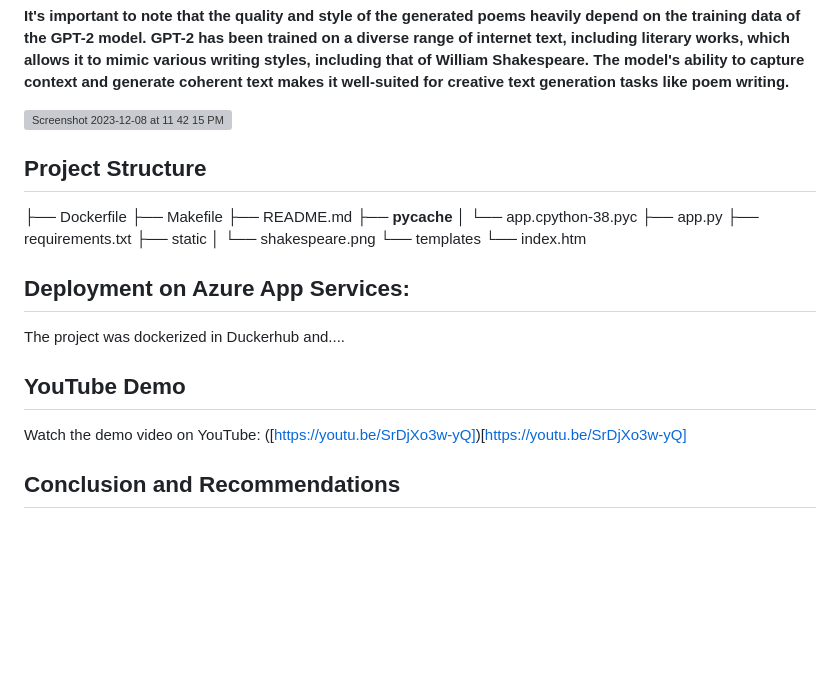
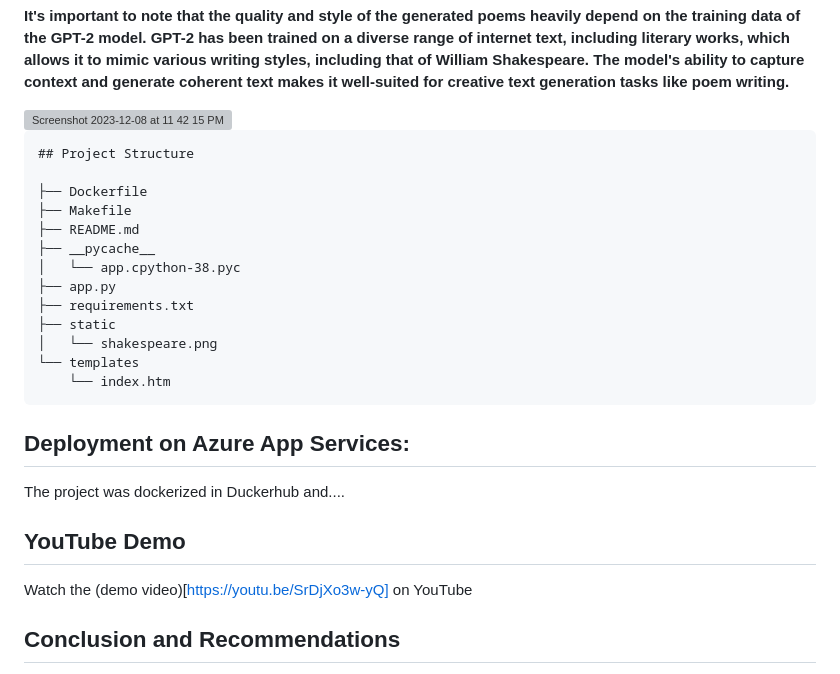
Before and after one commit to nogibjj/djl_project_4, a Markdown page: README.md, the part around the change. GitHub-like rendering; blank space fills up the shorter version; grey boxes are pictures that could not be loaded.

````diff
--- a/README.md
+++ b/README.md
@@ -17,7 +17,7 @@ The poems in the Shakespeare Poem Generator are generated using the Hugging Face
 <img width="1710" alt="Screenshot 2023-12-08 at 11 42 15 PM" src="https://github.com/nogibjj/djl_project_4/assets/143829673/36d3cc84-f2cb-401c-9710-714a17da4a86">
 
 
-
+```
 ## Project Structure
 
 ├── Dockerfile
@@ -31,7 +31,7 @@ The poems in the Shakespeare Poem Generator are generated using the Hugging Face
 │   └── shakespeare.png
 └── templates
     └── index.htm
-
+```
 
 ## Deployment  on Azure App Services:
 The project was dockerized in Duckerhub and....
@@ -39,7 +39,7 @@ The project was dockerized in Duckerhub and....
 
 ## YouTube Demo
 
-Watch the demo video on YouTube: ([https://youtu.be/SrDjXo3w-yQ])[https://youtu.be/SrDjXo3w-yQ]
+Watch the (demo video)[https://youtu.be/SrDjXo3w-yQ] on YouTube
 
 ## Conclusion and Recommendations
 
````
